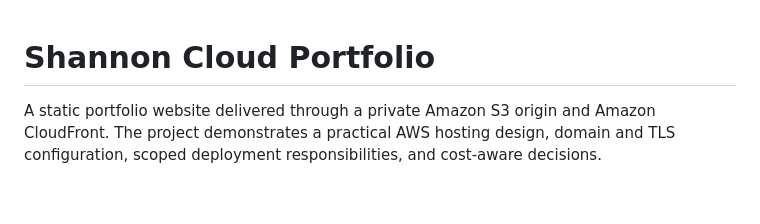
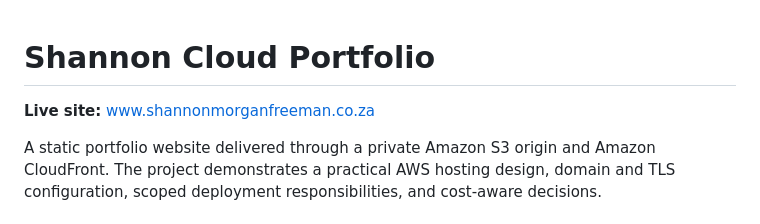
Before and after one commit to ShannonMorganFreeman/shannon-cloud-portfolio, a Markdown page: README.md, the part around the change. Drawn GitHub-style; blank space fills up the shorter version.

Commit message:
Add live portfolio link to README

```diff
--- a/README.md
+++ b/README.md
@@ -1,4 +1,6 @@
 # Shannon Cloud Portfolio
+
+**Live site:** [www.shannonmorganfreeman.co.za](https://www.shannonmorganfreeman.co.za)
 
 A static portfolio website delivered through a private Amazon S3 origin and Amazon CloudFront. The project demonstrates a practical AWS hosting design, domain and TLS configuration, scoped deployment responsibilities, and cost-aware decisions.
 
```
